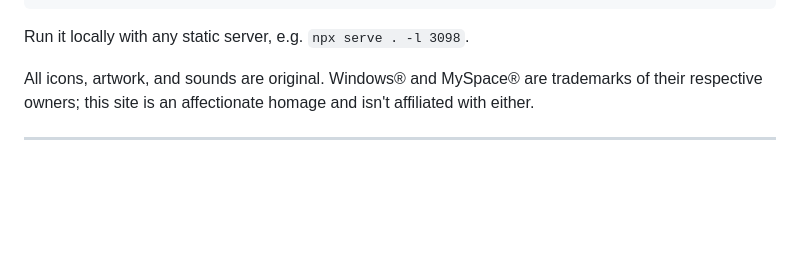
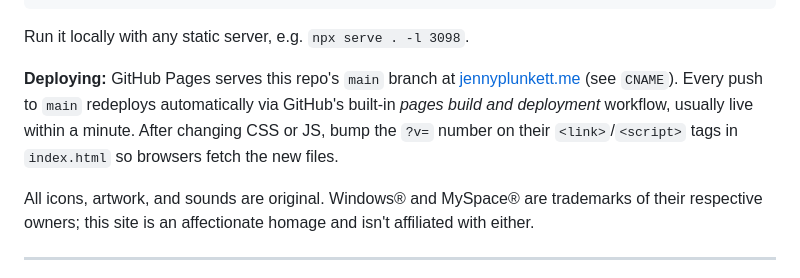
Before and after one commit to yennster/jenny-portfolio-new, a Markdown page: README.md, the part around the change. Rendered like a GitHub page; blank space fills up the shorter version.

Commit message:
Document the push-to-main deploy

````diff
--- a/README.md
+++ b/README.md
@@ -25,6 +25,8 @@ assets/js/os.js     window manager, Start menu, boot, sounds, sparkles, Find/Run
 ```
 
 Run it locally with any static server, e.g. `npx serve . -l 3098`.
+
+**Deploying:** GitHub Pages serves this repo's `main` branch at [jennyplunkett.me](https://jennyplunkett.me/) (see `CNAME`). Every push to `main` redeploys automatically via GitHub's built-in *pages build and deployment* workflow, usually live within a minute. After changing CSS or JS, bump the `?v=` number on their `<link>`/`<script>` tags in `index.html` so browsers fetch the new files.
 
 All icons, artwork, and sounds are original. Windows® and MySpace® are trademarks of their respective owners; this site is an affectionate homage and isn't affiliated with either.
 
````
